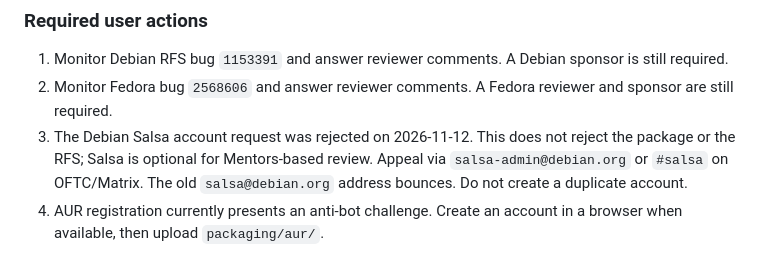
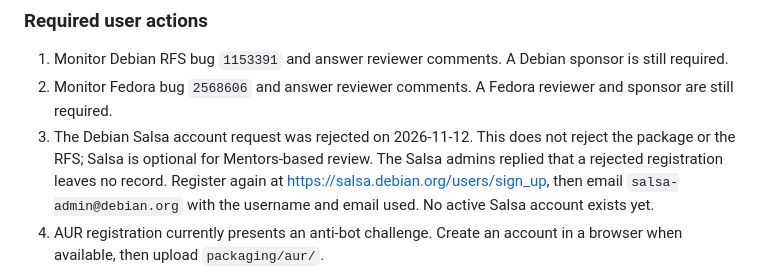
Before and after one commit to AsemShahen/NetworkMonitor, a Markdown page: docs/PUBLISHING_CHANNELS.md, the part around the change. GitHub-like rendering.

```diff
--- a/docs/PUBLISHING_CHANNELS.md
+++ b/docs/PUBLISHING_CHANNELS.md
@@ -81,8 +81,10 @@ The Fedora review request is filed:
    and sponsor are still required.
 3. The Debian Salsa account request was rejected on 2026-11-12. This does not
    reject the package or the RFS; Salsa is optional for Mentors-based review.
-   Appeal via `salsa-admin@debian.org` or `#salsa` on OFTC/Matrix. The old
-   `salsa@debian.org` address bounces. Do not create a duplicate account.
+   The Salsa admins replied that a rejected registration leaves no record.
+   Register again at <https://salsa.debian.org/users/sign_up>, then email
+   `salsa-admin@debian.org` with the username and email used. No active Salsa
+   account exists yet.
 4. AUR registration currently presents an anti-bot challenge. Create an
    account in a browser when available, then upload `packaging/aur/`.
 
```
Also changed, not shown: REPORT_AR.md (+4 -4 lines), docs/PUBLISHING_CHANNELS_AR.md (+4 -3 lines).
